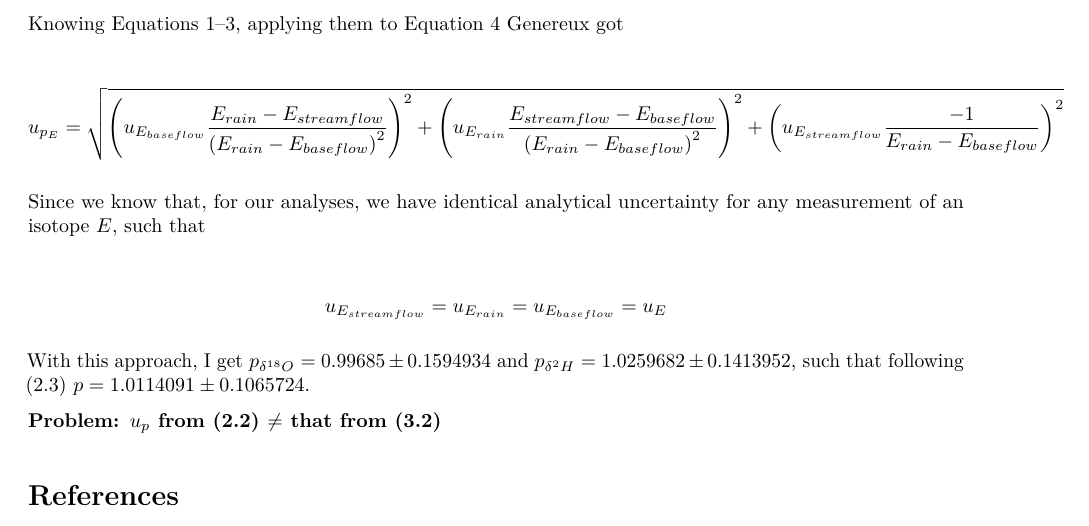
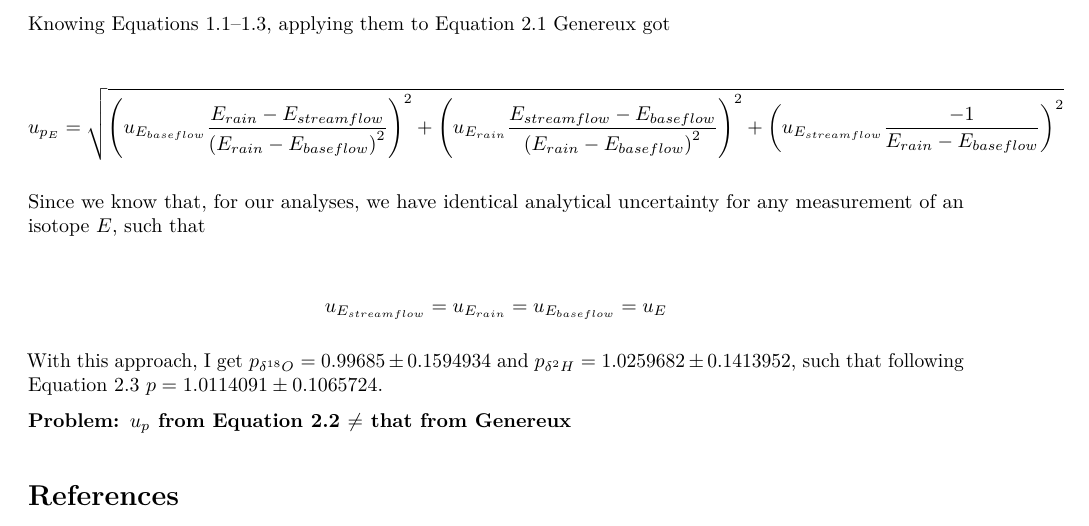
Before and after one commit to rvanmazijk/Liesbeek-River-isotopics, an R Markdown document (analyses/uncertainty-propagation.Rmd): part of page 4 of 4, cut so that both start at the same text. The pictures show the output file analyses/uncertainty-propagation.pdf that the author committed with the source.

Commit message:
Fix another eqn numbering

```diff
--- a/analyses/uncertainty-propagation.Rmd
+++ b/analyses/uncertainty-propagation.Rmd
@@ -163,7 +163,7 @@ Thus, we can conclude that, following this method, the Liesbeek River streamflow
 
 # Genereux's propagation
 
-Knowing Equations 1--3, applying them to Equation 4 Genereux got
+Knowing Equations \ref{1.1}--\ref{1.3}, applying them to Equation \ref{2.1} Genereux got
 
 \begin{align*}
   u_{p_E} = \sqrt{
@@ -182,9 +182,9 @@ Since we know that, for our analyses, we have identical analytical uncertainty f
   u_{E_{streamflow}} = u_{E_{rain}} = u_{E_{baseflow}} = u_E
 \end{align*}
 
-With this approach, I get $p_{\delta^{18}O} = `r p$d18O` \pm `r u_p_d18O_Genereux`$ and $p_{\delta^{2}H} = `r p$d2H` \pm `r u_p_d2H_Genereux`$, such that following (2.3) $p = `r p_rain_Genereux` \pm `r u_p_rain_Genereux`$.
+With this approach, I get $p_{\delta^{18}O} = `r p$d18O` \pm `r u_p_d18O_Genereux`$ and $p_{\delta^{2}H} = `r p$d2H` \pm `r u_p_d2H_Genereux`$, such that following Equation \ref{2.3} $p = `r p_rain_Genereux` \pm `r u_p_rain_Genereux`$.
 
-**Problem: $u_p$ from (2.2) $\ne$ that from (3.2)**
+**Problem: $u_p$ from Equation \ref{2.2} $\ne$ that from Genereux**
 
 # References {-}
 
```
Also changed, not shown: analyses/uncertainty-propagation.pdf.
